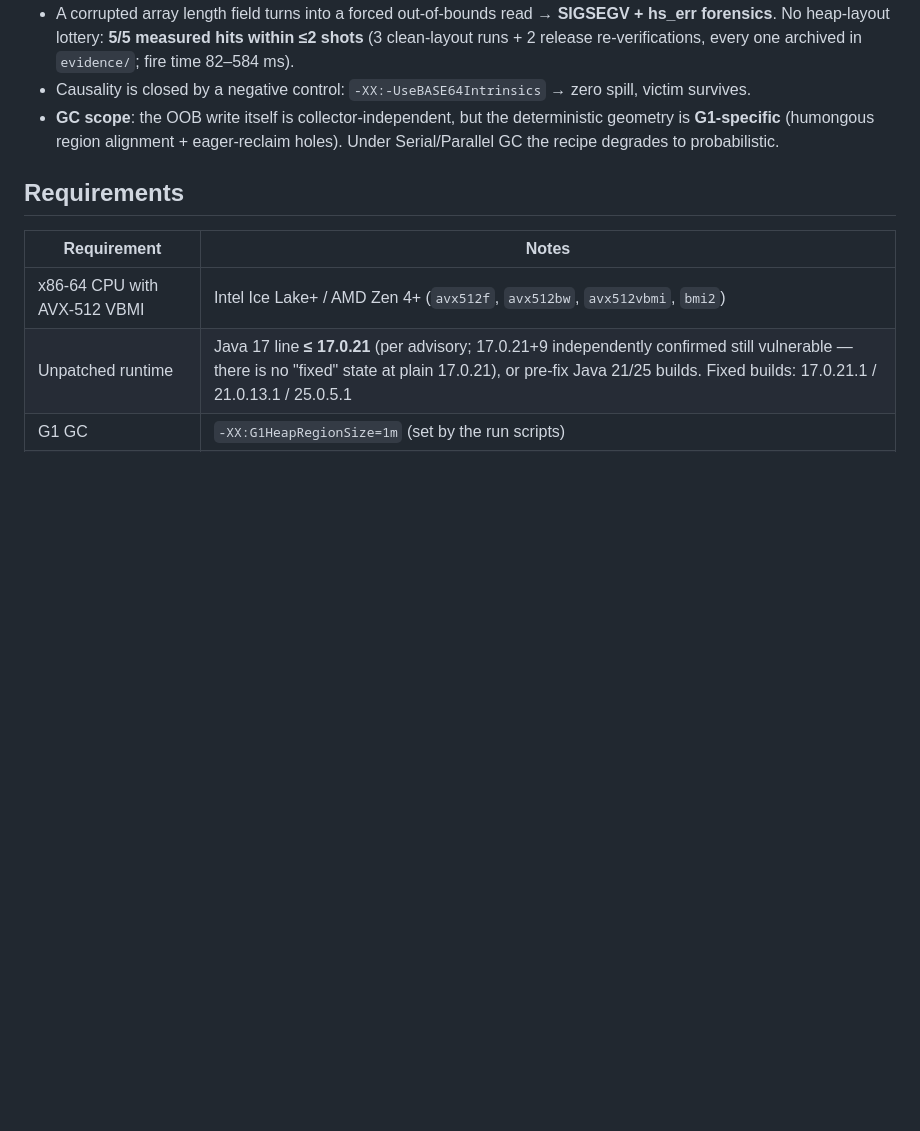
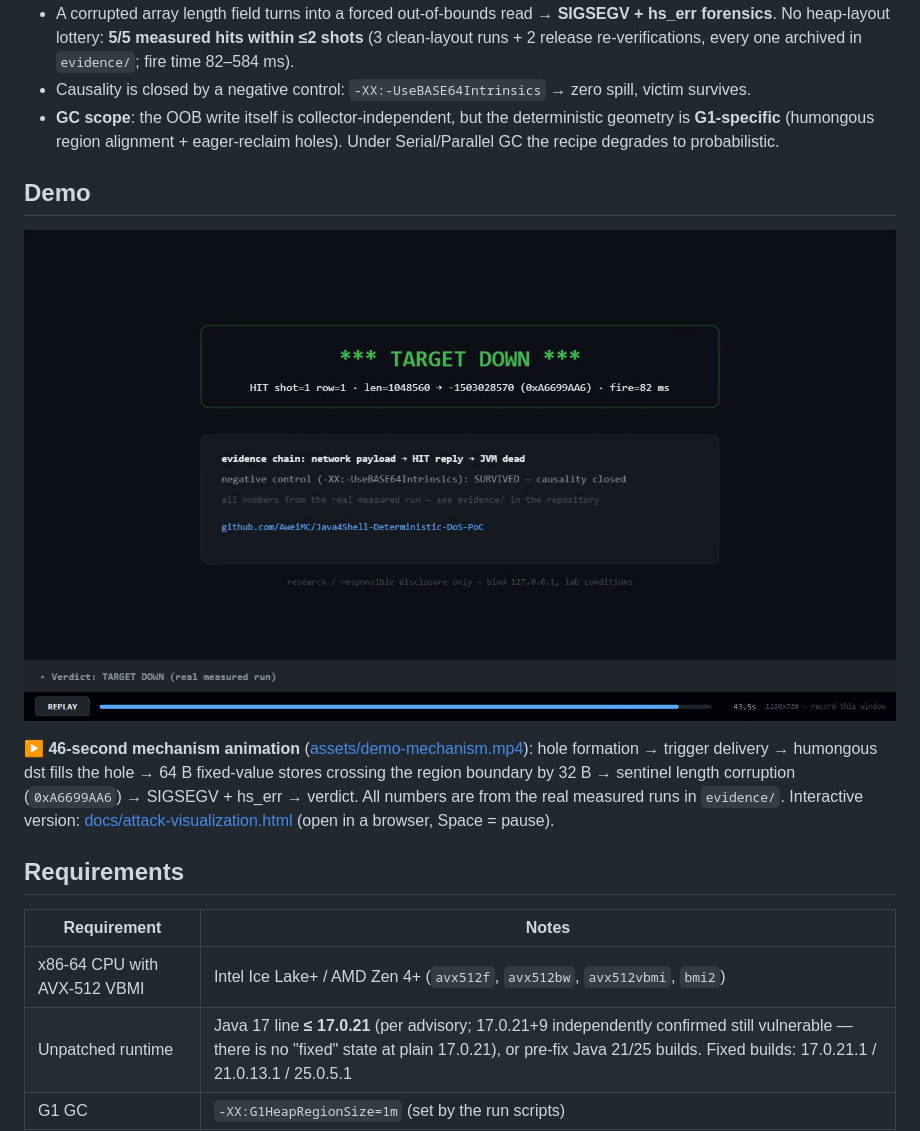
Before and after one commit to AweiMC/Java4Shell-Deterministic-DoS-PoC, a Markdown page: README.md, the part around the change. Rendered like a GitHub page; pictures changed too: assets/demo-poster.png (added); blank space fills up the shorter version.

Commit message:
Add 46s mechanism demo video (assets/demo-mechanism.mp4, rendered from docs/attack-visualization.html) + poster + README demo sections

```diff
--- a/README.md
+++ b/README.md
@@ -17,6 +17,12 @@ The reference PoC for CVE-2026-114938 ([Pwned-test/cve-2026-114938-java17-PoC](h
 - A corrupted array length field turns into a forced out-of-bounds read → **SIGSEGV + hs_err forensics**. No heap-layout lottery: **5/5 measured hits within ≤2 shots** (3 clean-layout runs + 2 release re-verifications, every one archived in `evidence/`; fire time 82–584 ms).
 - Causality is closed by a negative control: `-XX:-UseBASE64Intrinsics` → zero spill, victim survives.
 - **GC scope**: the OOB write itself is collector-independent, but the deterministic geometry is **G1-specific** (humongous region alignment + eager-reclaim holes). Under Serial/Parallel GC the recipe degrades to probabilistic.
+
+## Demo
+
+[![Attack mechanism animation](assets/demo-poster.png)](assets/demo-mechanism.mp4)
+
+▶ **46-second mechanism animation** ([assets/demo-mechanism.mp4](assets/demo-mechanism.mp4)): hole formation → trigger delivery → humongous dst fills the hole → 64 B fixed-value stores crossing the region boundary by 32 B → sentinel length corruption (`0xA6699AA6`) → SIGSEGV + hs_err → verdict. All numbers are from the real measured runs in `evidence/`. Interactive version: [docs/attack-visualization.html](docs/attack-visualization.html) (open in a browser, Space = pause).
 
 ## Requirements
 
```
Also changed, not shown: README_zh-CN.md (+6 -0 lines), 1 other file.
